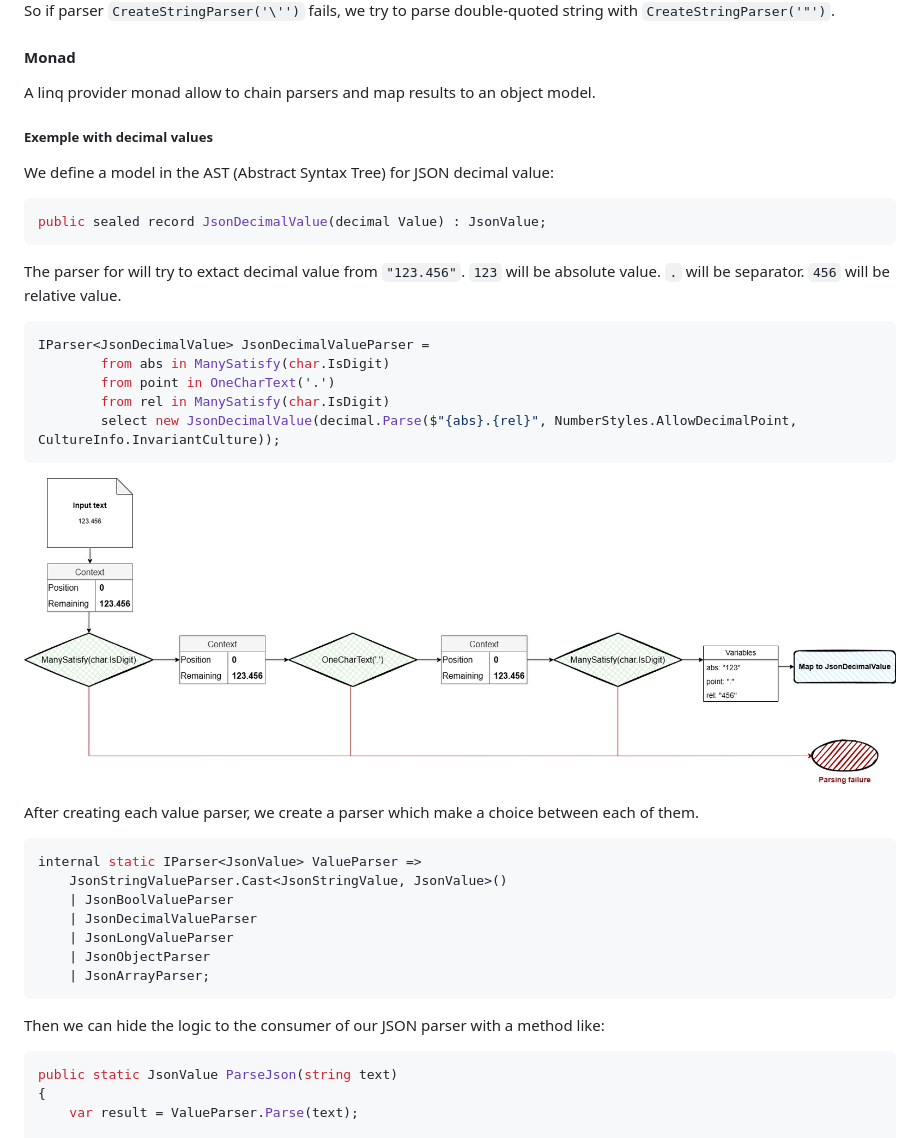
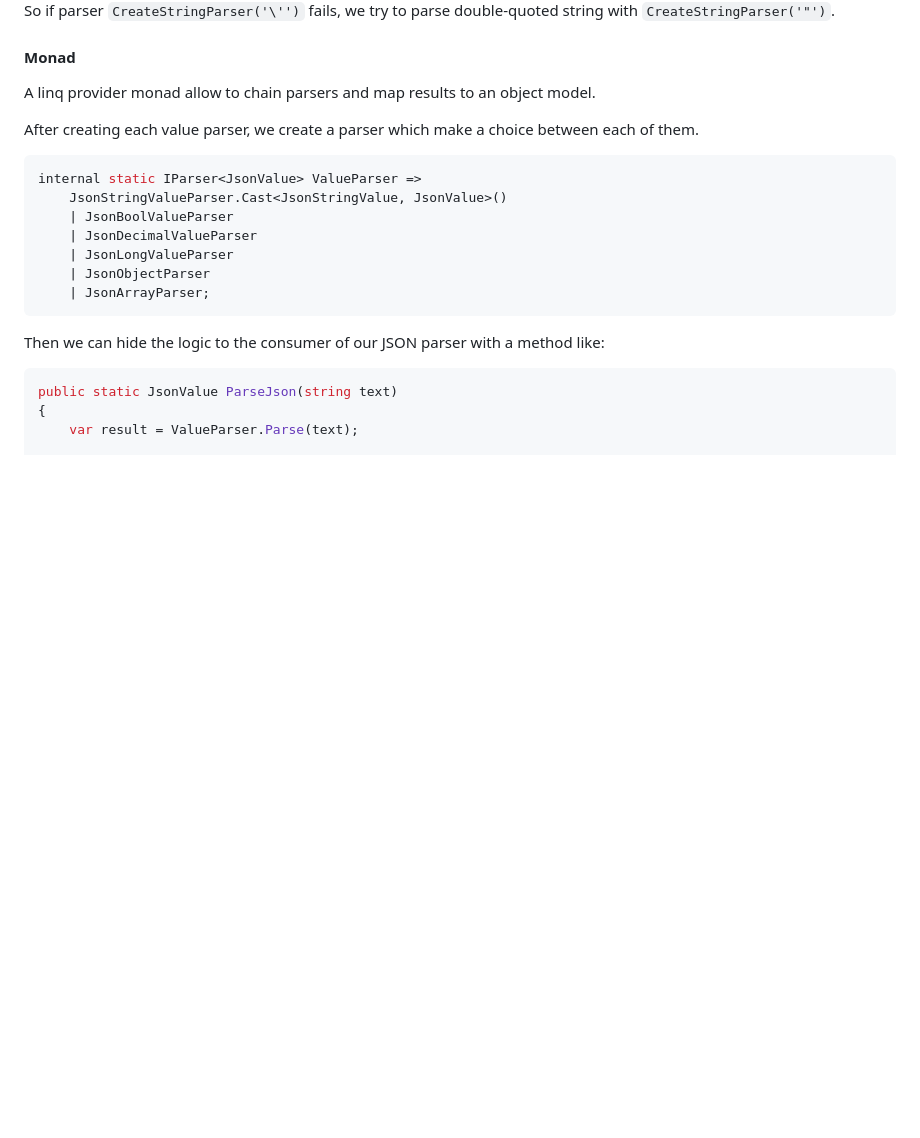
Before and after one commit to rflechner/EasyParsing, a Markdown page: README.md, the part around one of its changes. Drawn GitHub-style; blank space fills up the shorter version.

````diff
--- a/README.md
+++ b/README.md
@@ -81,28 +161,7 @@ So if parser `CreateStringParser('\'')` fails, we try to parse double-quoted str
 
 A linq provider monad allow to chain parsers and map results to an object model.
 
-##### Exemple with decimal values
 
-We define a model in the AST (Abstract Syntax Tree) for JSON decimal value:
-
-```C#
-public sealed record JsonDecimalValue(decimal Value) : JsonValue;
-```
-
-The parser for will try to extact decimal value from `"123.456"`.
-`123` will be absolute value.
-`.` will be separator.
-`456` will be relative value.
-
-```C#
-IParser<JsonDecimalValue> JsonDecimalValueParser =
-        from abs in ManySatisfy(char.IsDigit)
-        from point in OneCharText('.')
-        from rel in ManySatisfy(char.IsDigit)
-        select new JsonDecimalValue(decimal.Parse($"{abs}.{rel}", NumberStyles.AllowDecimalPoint, CultureInfo.InvariantCulture));
-```
-
-![schema of pipeline](doc/images/parser_combinator_1.drawio.png "combinator explained")
 
 After creating each value parser, we create a parser which make a choice between each of them.
 
````
Also changed, not shown: other parts of README.md (+86 -6 lines).
